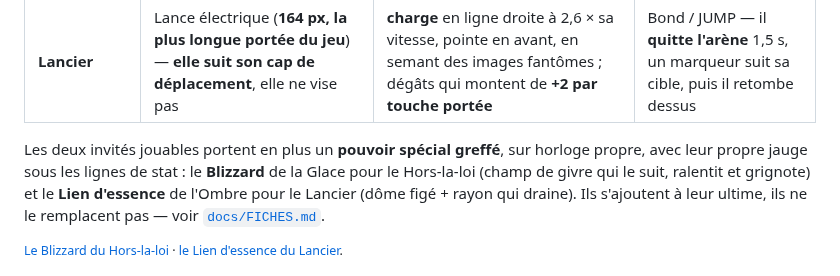
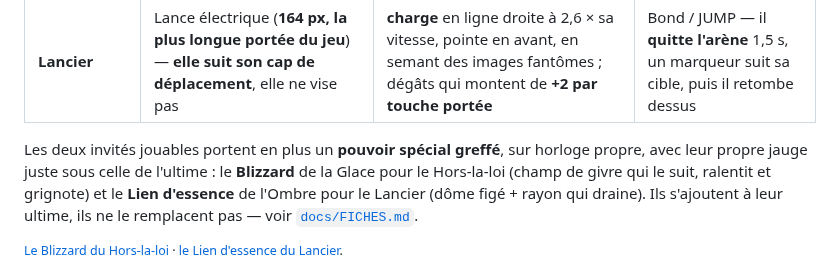
Before and after one commit to sebistarrr/test2, a Markdown page: README.md, the part around the change. Drawn GitHub-style.

```diff
--- a/README.md
+++ b/README.md
@@ -31,7 +31,7 @@ leurs couleurs, leurs armes et leurs formules relevées sur *leur* vidéo.
 | **Lancier** | Lance électrique (**164 px, la plus longue portée du jeu**) — **elle suit son cap de déplacement**, elle ne vise pas | **charge** en ligne droite à 2,6 × sa vitesse, pointe en avant, en semant des images fantômes ; dégâts qui montent de **+2 par touche portée** | Bond / JUMP — il **quitte l'arène** 1,5 s, un marqueur suit sa cible, puis il retombe dessus |
 
 Les deux invités jouables portent en plus un **pouvoir spécial greffé**, sur
-horloge propre, avec leur propre jauge sous les lignes de stat : le
+horloge propre, avec leur propre jauge juste sous celle de l'ultime : le
 **Blizzard** de la Glace pour le Hors-la-loi
 (champ de givre qui le suit, ralentit et grignote) et le **Lien d'essence** de
 l'Ombre pour le Lancier (dôme figé + rayon qui draine). Ils s'ajoutent à leur
```
Also changed, not shown: CLAUDE.md (+10 -6 lines), docs/FICHES.md (+23 -11 lines), docs/capture-blizzard.png, docs/capture-jauges.png (added), 3 other files.
